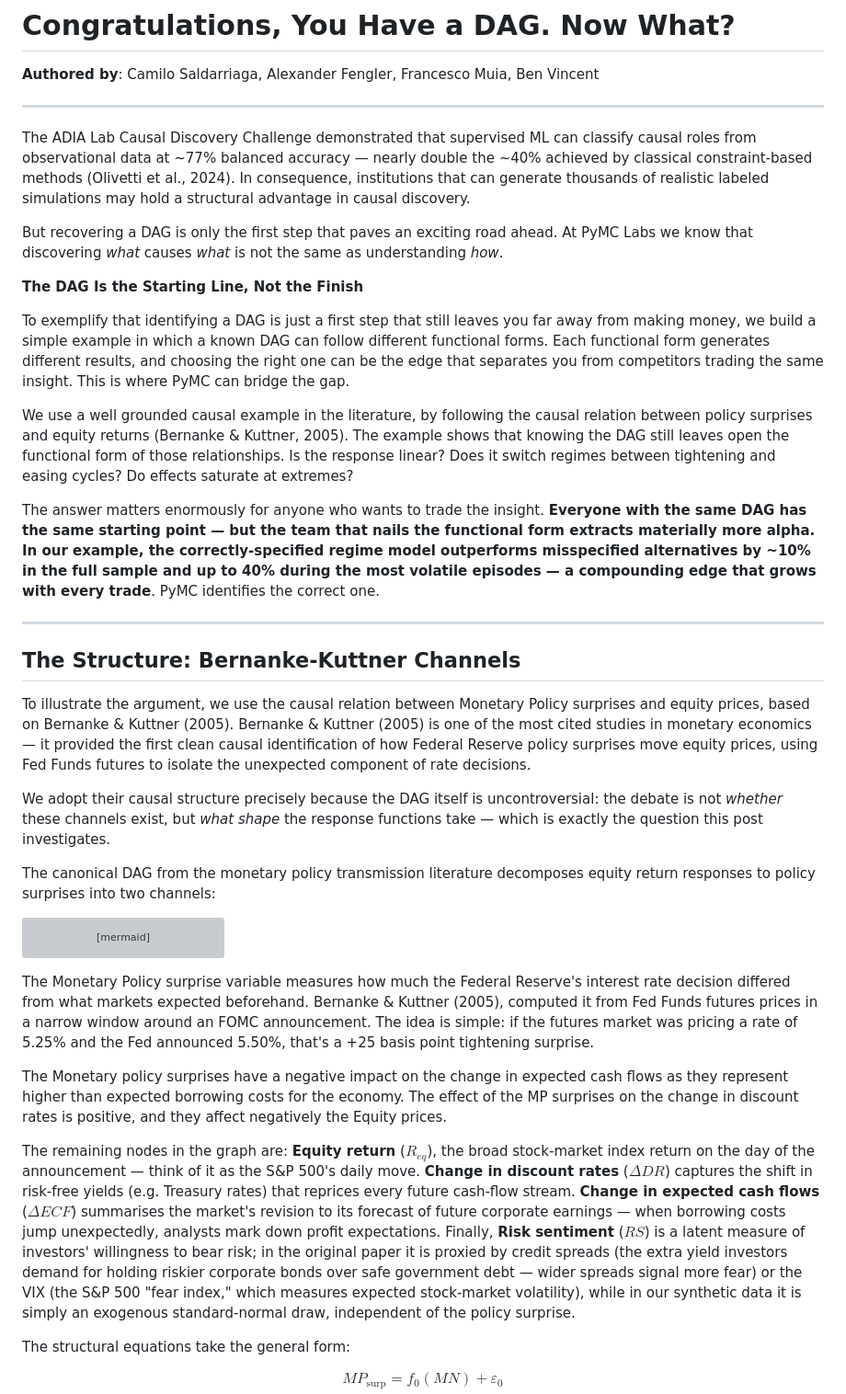
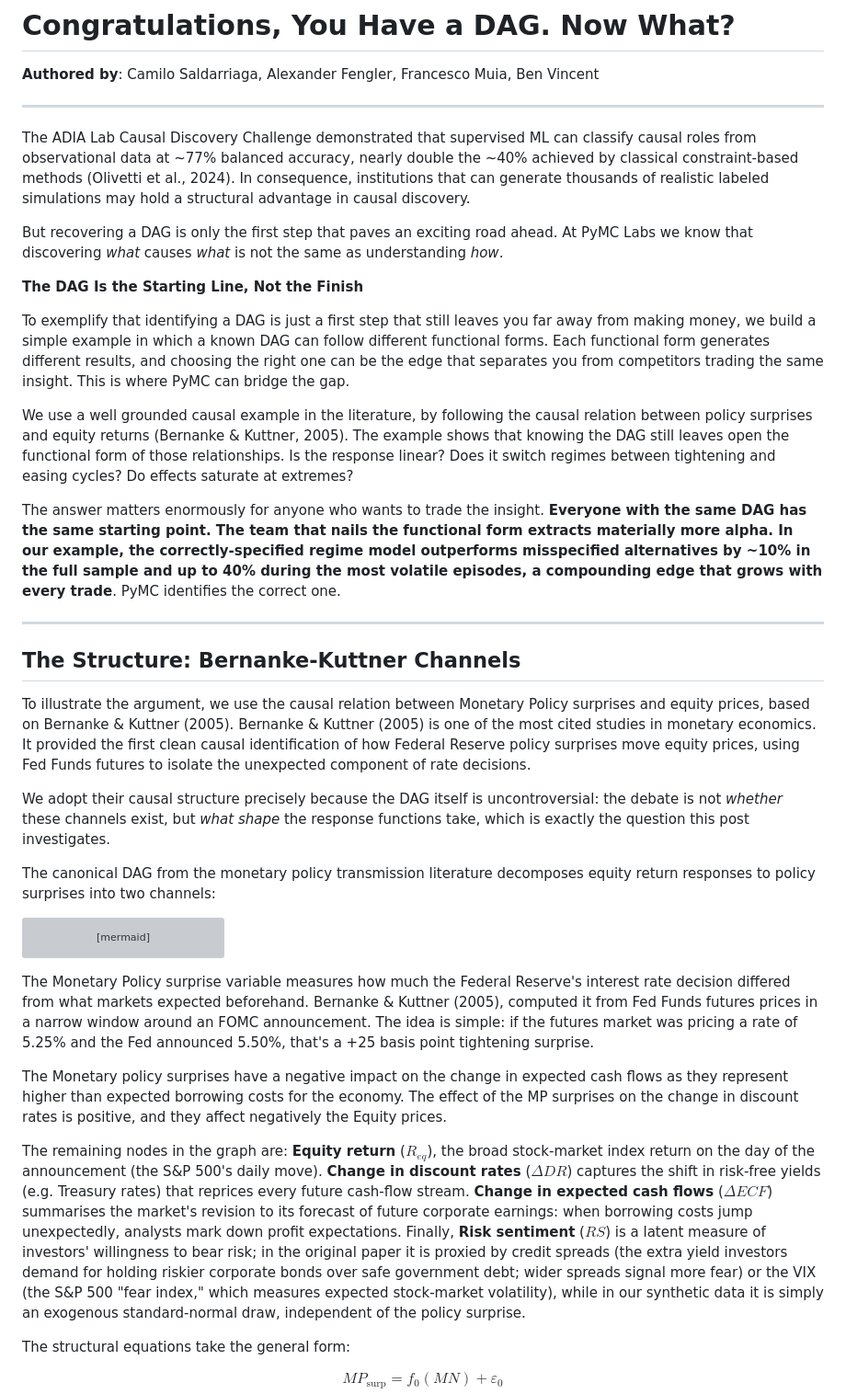
Before and after one commit to pymc-labs/congrats_you_have_a_dag, a Markdown page: congrats_you_have_a_dag_blogpost.md, the part around one of its changes. Shown at 92% size. Rendered like a GitHub page; grey boxes are pictures that could not be loaded.

```diff
--- a/congrats_you_have_a_dag_blogpost.md
+++ b/congrats_you_have_a_dag_blogpost.md
@@ -4,7 +4,7 @@
 
 ---
 
-The ADIA Lab Causal Discovery Challenge demonstrated that supervised ML can classify causal roles from observational data at ~77% balanced accuracy — nearly double the ~40% achieved by classical constraint-based methods (Olivetti et al., 2024). In consequence, institutions that can generate thousands of realistic labeled simulations may hold a structural advantage in causal discovery.
+The ADIA Lab Causal Discovery Challenge demonstrated that supervised ML can classify causal roles from observational data at ~77% balanced accuracy, nearly double the ~40% achieved by classical constraint-based methods (Olivetti et al., 2024). In consequence, institutions that can generate thousands of realistic labeled simulations may hold a structural advantage in causal discovery.
 
 But recovering a DAG is only the first step that paves an exciting road ahead. At PyMC Labs we know that discovering *what* causes *what* is not the same as understanding *how*.
 
@@ -14,15 +14,15 @@ To exemplify that identifying a DAG is just a first step that still leaves you f
 
 We use a well grounded causal example in the literature, by following the causal relation between policy surprises and equity returns (Bernanke & Kuttner, 2005). The example shows that knowing the DAG  still leaves open the functional form of those relationships. Is the response linear? Does it switch regimes between tightening and easing cycles? Do effects saturate at extremes?
 
-The answer matters enormously for anyone who wants to trade the insight. **Everyone with the same DAG has the same starting point — but the team that nails the functional form extracts materially more alpha. In our example, the correctly-specified regime model outperforms misspecified alternatives by ~10% in the full sample and up to 40% during the most volatile episodes — a compounding edge that grows with every trade**. PyMC identifies the correct one.
+The answer matters enormously for anyone who wants to trade the insight. **Everyone with the same DAG has the same starting point. The team that nails the functional form extracts materially more alpha. In our example, the correctly-specified regime model outperforms misspecified alternatives by ~10% in the full sample and up to 40% during the most volatile episodes, a compounding edge that grows with every trade**. PyMC identifies the correct one.
 
 ---
 
 ## The Structure: Bernanke-Kuttner Channels
 
-To illustrate the argument, we use the causal relation between Monetary Policy surprises and equity prices, based on Bernanke & Kuttner (2005).  Bernanke & Kuttner (2005) is one of the most cited studies in monetary economics — it provided the first clean causal identification of how Federal Reserve policy surprises move equity prices, using Fed Funds futures to isolate the unexpected component of rate decisions.
+To illustrate the argument, we use the causal relation between Monetary Policy surprises and equity prices, based on Bernanke & Kuttner (2005).  Bernanke & Kuttner (2005) is one of the most cited studies in monetary economics. It provided the first clean causal identification of how Federal Reserve policy surprises move equity prices, using Fed Funds futures to isolate the unexpected component of rate decisions.
 
-We adopt their causal structure precisely because the DAG itself is uncontroversial: the debate is not *whether* these channels exist, but *what shape* the response functions take — which is exactly the question this post investigates.
+We adopt their causal structure precisely because the DAG itself is uncontroversial: the debate is not *whether* these channels exist, but *what shape* the response functions take, which is exactly the question this post investigates.
 
 The canonical DAG from the monetary policy transmission literature decomposes equity return responses to policy surprises into two channels:
 
@@ -43,7 +43,7 @@ The Monetary Policy surprise variable measures how much the Federal Reserve's in
 
 The Monetary policy surprises have a negative impact on the change in expected cash flows as they represent higher than expected borrowing costs for the economy. The effect of the MP surprises on the change in discount rates is positive, and they affect negatively the Equity prices.
 
-The remaining nodes in the graph are: **Equity return** ($R_{eq}$), the broad stock-market index return on the day of the announcement — think of it as the S&P 500's daily move. **Change in discount rates** ($\Delta DR$) captures the shift in risk-free yields (e.g. Treasury rates) that reprices every future cash-flow stream. **Change in expected cash flows** ($\Delta ECF$) summarises the market's revision to its forecast of future corporate earnings — when borrowing costs jump unexpectedly, analysts mark down profit expectations. Finally, **Risk sentiment** ($RS$) is a latent measure of investors' willingness to bear risk; in the original paper it is proxied by credit spreads (the extra yield investors demand for holding riskier corporate bonds over safe government debt — wider spreads signal more fear) or the VIX (the S&P 500 "fear index," which measures expected stock-market volatility), while in our synthetic data it is simply an exogenous standard-normal draw, independent of the policy surprise.
+The remaining nodes in the graph are: **Equity return** ($R_{eq}$), the broad stock-market index return on the day of the announcement (the S&P 500's daily move). **Change in discount rates** ($\Delta DR$) captures the shift in risk-free yields (e.g. Treasury rates) that reprices every future cash-flow stream. **Change in expected cash flows** ($\Delta ECF$) summarises the market's revision to its forecast of future corporate earnings: when borrowing costs jump unexpectedly, analysts mark down profit expectations. Finally, **Risk sentiment** ($RS$) is a latent measure of investors' willingness to bear risk; in the original paper it is proxied by credit spreads (the extra yield investors demand for holding riskier corporate bonds over safe government debt; wider spreads signal more fear) or the VIX (the S&P 500 "fear index," which measures expected stock-market volatility), while in our synthetic data it is simply an exogenous standard-normal draw, independent of the policy surprise.
 
 The structural equations take the general form:
 
```
Also changed, not shown: other parts of congrats_you_have_a_dag_blogpost.md (+19 -32 lines), figures/fig2_loo_comparison.png, figures/fig3_ppc.png, 1 other file.
